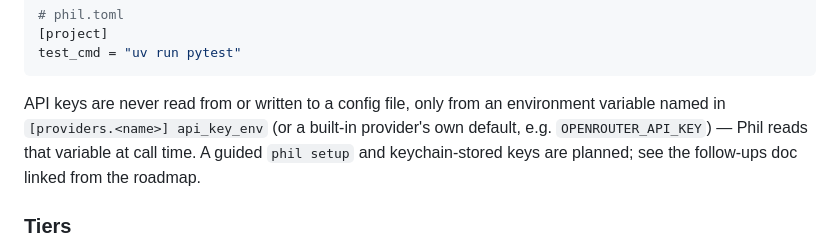
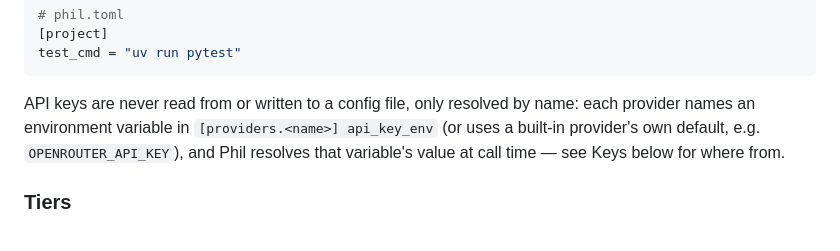
Before and after one commit to ahochoy/phil, a Markdown page: README.md, the part around one of its changes. GitHub-like rendering.

````diff
--- a/README.md
+++ b/README.md
@@ -41,10 +75,10 @@ all:
 test_cmd = "uv run pytest"
 ```
 
-API keys are never read from or written to a config file, only from an environment variable
-named in `[providers.<name>] api_key_env` (or a built-in provider's own default, e.g.
-`OPENROUTER_API_KEY`) — Phil reads that variable at call time. A guided `phil setup` and
-keychain-stored keys are planned; see the follow-ups doc linked from the roadmap.
+API keys are never read from or written to a config file, only resolved by name: each provider
+names an environment variable in `[providers.<name>] api_key_env` (or uses a built-in
+provider's own default, e.g. `OPENROUTER_API_KEY`), and Phil resolves that variable's value at
+call time — see Keys below for where from.
 
 ### Tiers
 
````
Also changed, not shown: other parts of README.md (+52 -0 lines), docs/superpowers/roadmap.md (+2 -12 lines), 1 other file.
